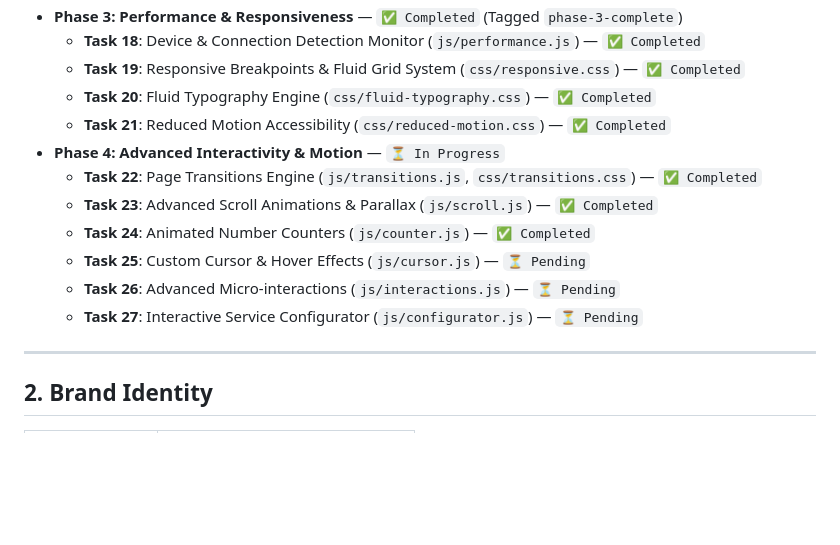
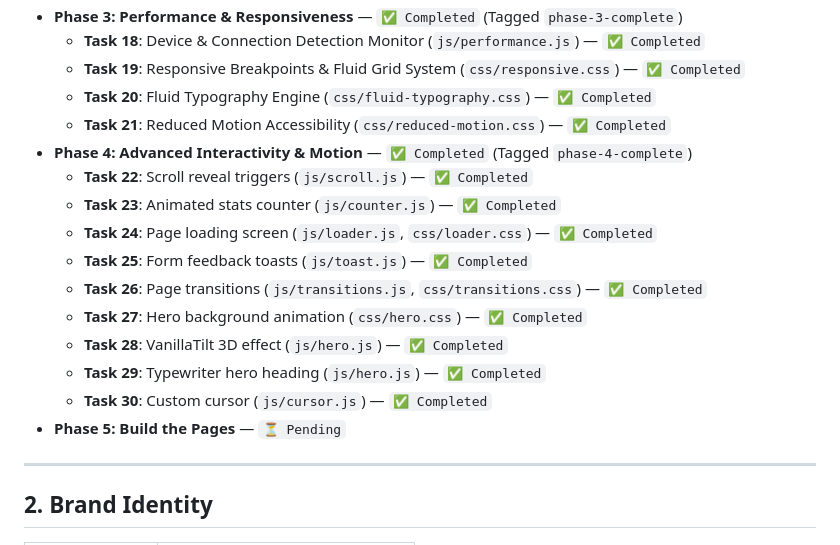
Before and after one commit to timonkandie/RAAJ_web, a Markdown page: README.md, the part around the change. Drawn GitHub-style; blank space fills up the shorter version.

Commit message:
docs: Update Development Roadmap Phase 4 status to Completed

```diff
--- a/README.md
+++ b/README.md
@@ -33,13 +33,17 @@
   - **Task 19**: Responsive Breakpoints & Fluid Grid System (`css/responsive.css`) — `✅ Completed`
   - **Task 20**: Fluid Typography Engine (`css/fluid-typography.css`) — `✅ Completed`
   - **Task 21**: Reduced Motion Accessibility (`css/reduced-motion.css`) — `✅ Completed`
-- **Phase 4: Advanced Interactivity & Motion** — `⏳ In Progress`
-  - **Task 22**: Page Transitions Engine (`js/transitions.js`, `css/transitions.css`) — `✅ Completed`
-  - **Task 23**: Advanced Scroll Animations & Parallax (`js/scroll.js`) — `✅ Completed`
-  - **Task 24**: Animated Number Counters (`js/counter.js`) — `✅ Completed`
-  - **Task 25**: Custom Cursor & Hover Effects (`js/cursor.js`) — `⏳ Pending`
-  - **Task 26**: Advanced Micro-interactions (`js/interactions.js`) — `⏳ Pending`
-  - **Task 27**: Interactive Service Configurator (`js/configurator.js`) — `⏳ Pending`
+- **Phase 4: Advanced Interactivity & Motion** — `✅ Completed` (Tagged `phase-4-complete`)
+  - **Task 22**: Scroll reveal triggers (`js/scroll.js`) — `✅ Completed`
+  - **Task 23**: Animated stats counter (`js/counter.js`) — `✅ Completed`
+  - **Task 24**: Page loading screen (`js/loader.js`, `css/loader.css`) — `✅ Completed`
+  - **Task 25**: Form feedback toasts (`js/toast.js`) — `✅ Completed`
+  - **Task 26**: Page transitions (`js/transitions.js`, `css/transitions.css`) — `✅ Completed`
+  - **Task 27**: Hero background animation (`css/hero.css`) — `✅ Completed`
+  - **Task 28**: VanillaTilt 3D effect (`js/hero.js`) — `✅ Completed`
+  - **Task 29**: Typewriter hero heading (`js/hero.js`) — `✅ Completed`
+  - **Task 30**: Custom cursor (`js/cursor.js`) — `✅ Completed`
+- **Phase 5: Build the Pages** — `⏳ Pending`
 
 ---
 
```
